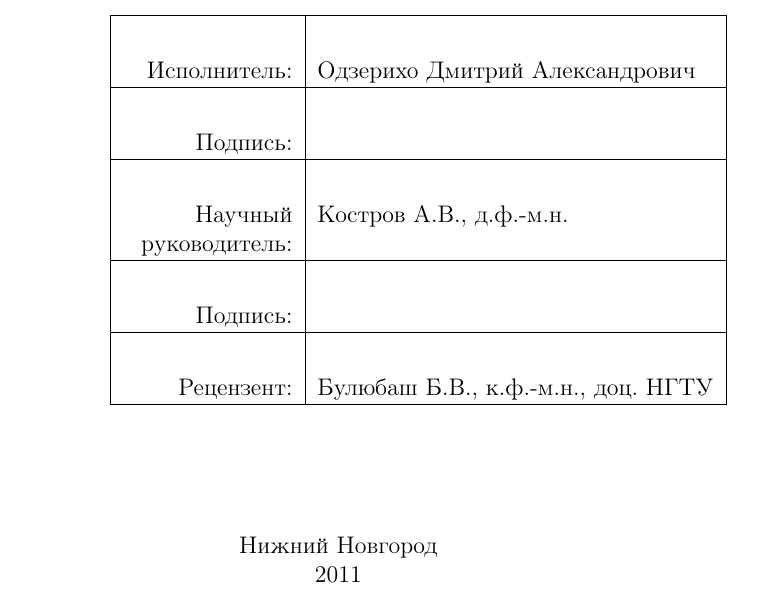
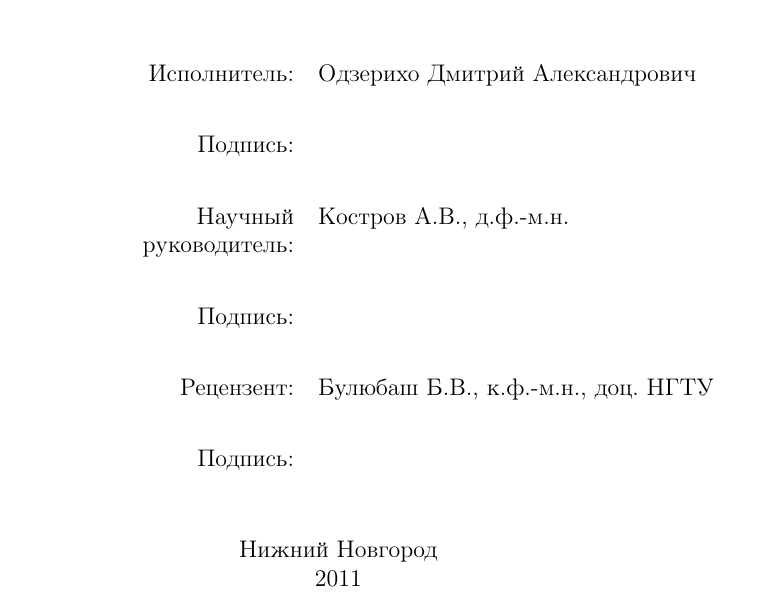
Before and after one commit to xdmiodz/history-of-maxwell-light-theory, a LaTeX document (essay.tex): part of page 1 of 22, cut so that both start at the same text. Compiled offline with pdfLaTeX; a LaTeX package or settings file that is missing is left out.

Commit message:
title page modification

```diff
--- a/essay.tex
+++ b/essay.tex
@@ -30,13 +30,14 @@
 \end{flushright}
 \normalsize
 \begin{flushright}
-\begin{tabular}{|>{\flushright}p{3.0cm}|>{\flushleft}p{7.0cm}|}
-\hline
-Исполнитель: & Одзерихо Дмитрий Александрович\tabularnewline\hline
-Подпись: &\tabularnewline\hline
-Научный руководитель: & Костров А.В., д.ф.-м.н.\tabularnewline\hline
-Подпись: &\tabularnewline\hline
-Рецензент: & Булюбаш Б.В., к.ф.-м.н., доц. НГТУ\tabularnewline\hline
+\begin{tabular}{>{\flushright}p{3.0cm}>{\flushleft}p{7.0cm}}
+
+Исполнитель: & Одзерихо Дмитрий Александрович\tabularnewline
+Подпись: &\tabularnewline
+Научный руководитель: & Костров А.В., д.ф.-м.н.\tabularnewline
+Подпись: &\tabularnewline
+Рецензент: & Булюбаш Б.В., к.ф.-м.н., доц. НГТУ\tabularnewline
+Подпись: &\tabularnewline
 \end{tabular}
 \end{flushright}
 \vfill
```
